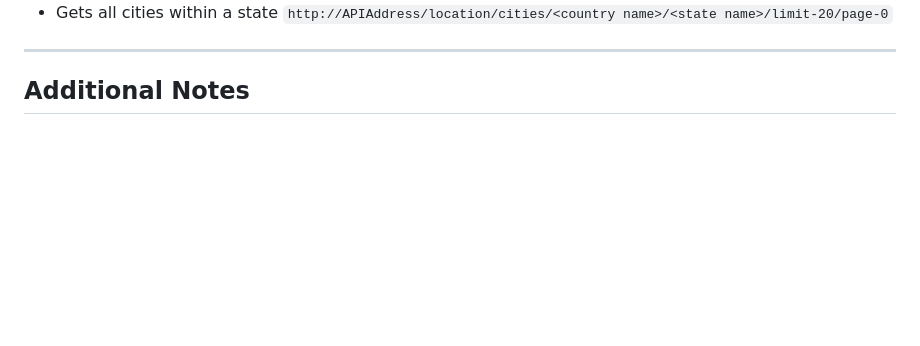
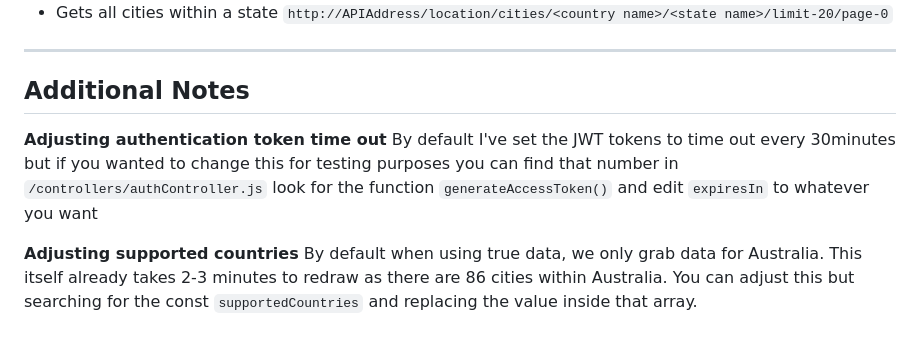
Before and after one commit to Euxiac/CombinedWeatherAPI, a Markdown page: README.md, the part around the change. Drawn GitHub-style; blank space fills up the shorter version.

Commit message:
Update README.md additional notes

```diff
--- a/README.md
+++ b/README.md
@@ -123,3 +123,8 @@ As well as a random string containing 128 characters which will be your API_TOKE
 ---
 
 ## Additional Notes
+**Adjusting authentication token time out**
+By default I've set the JWT tokens to time out every 30minutes but if you wanted to change this for testing purposes you can find that number in `/controllers/authController.js` look for the function `generateAccessToken()` and edit `expiresIn` to whatever you want
+
+**Adjusting supported countries**
+By default when using true data, we only grab data for Australia. This itself already takes 2-3 minutes to redraw as there are 86 cities within Australia. You can adjust this but searching for the const `supportedCountries` and replacing the value inside that array.
```
